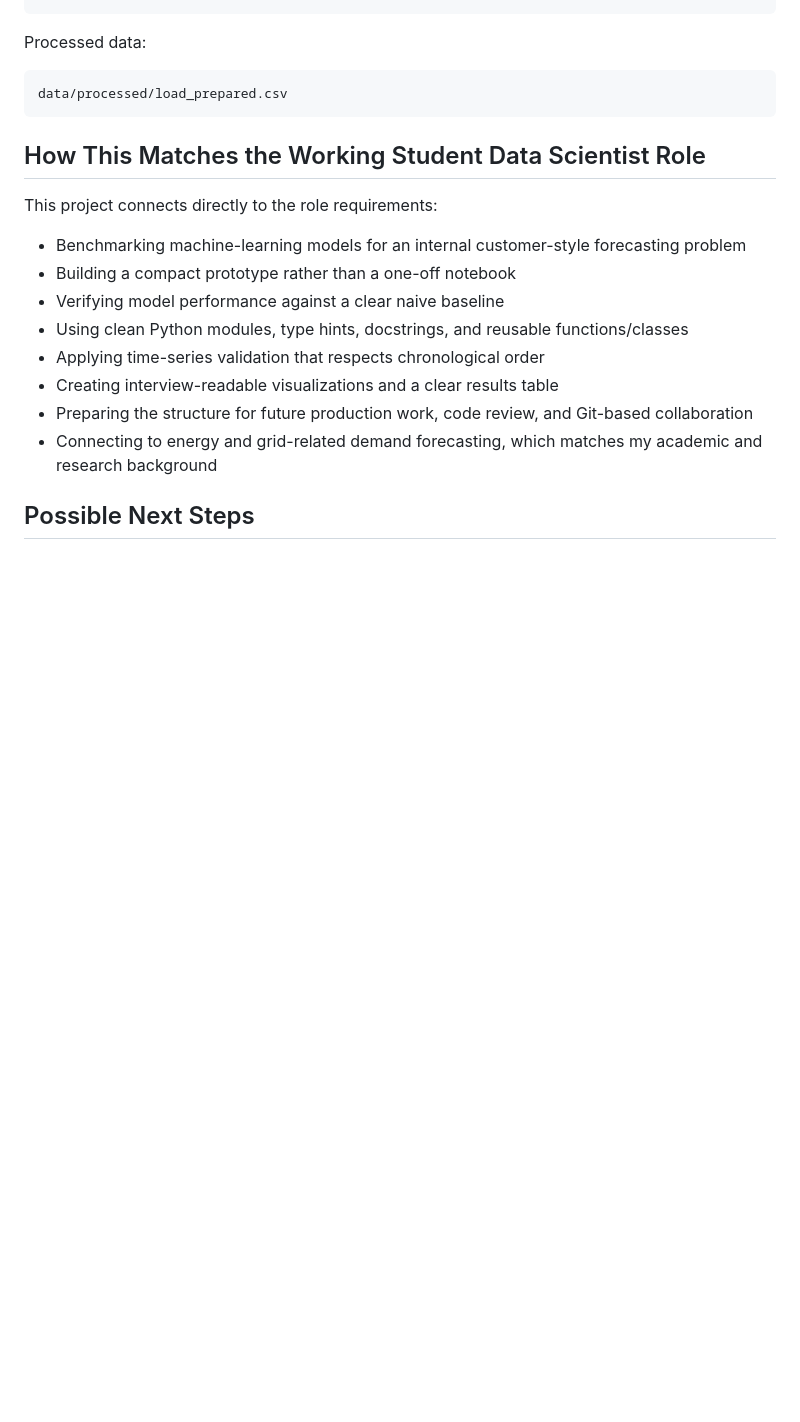
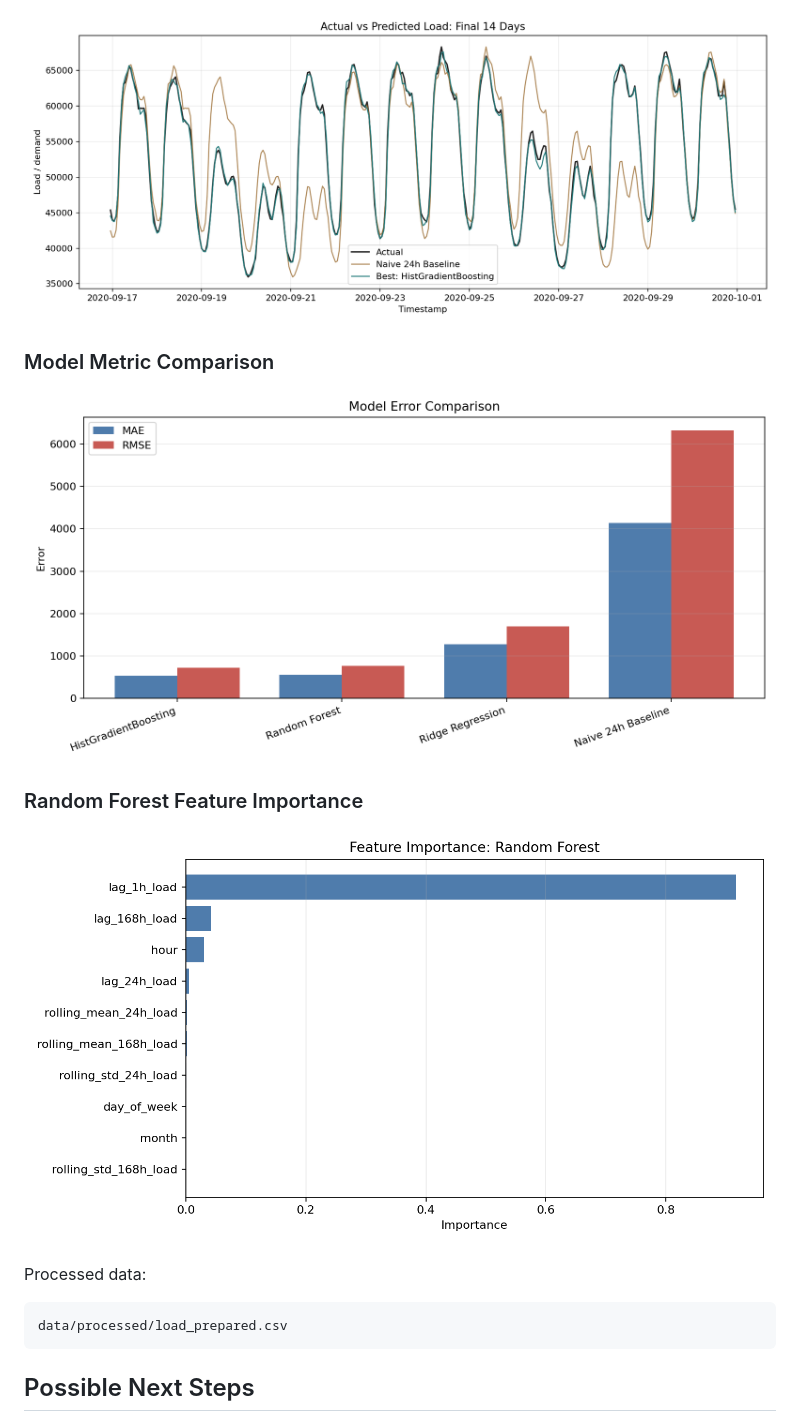
Before and after one commit to prsharonmathew/Benchmarking-Short-Term-Load-Forecasting-Models, a Markdown page: README.md, the part around one of its changes. Rendered like a GitHub page; blank space fills up the shorter version.

````diff
--- a/README.md
+++ b/README.md
@@ -162,22 +168,18 @@ https://github.com/prsharonmathew/Benchmarking-Short-Term-Load-Forecasting-Model
+![Actual vs Predicted Final 14 Days](reports/figures/04_actual_vs_predicted_final_14_days.png)
+
+### Model Metric Comparison
+
+![Model Metric Comparison](reports/figures/05_model_metric_comparison.png)
+
+### Random Forest Feature Importance
+
+![Random Forest Feature Importance](reports/figures/06_feature_importance_random_forest.png)
 
 Processed data:
 
 ```text
 data/processed/load_prepared.csv
 ```
-
-## How This Matches the Working Student Data Scientist Role
-
-This project connects directly to the role requirements:
-
-- Benchmarking machine-learning models for an internal customer-style forecasting problem
-- Building a compact prototype rather than a one-off notebook
-- Verifying model performance against a clear naive baseline
-- Using clean Python modules, type hints, docstrings, and reusable functions/classes
-- Applying time-series validation that respects chronological order
-- Creating interview-readable visualizations and a clear results table
-- Preparing the structure for future production work, code review, and Git-based collaboration
-- Connecting to energy and grid-related demand forecasting, which matches my academic and research background
 
 ## Possible Next Steps
 
````
Also changed, not shown: other parts of README.md (+15 -9 lines).
